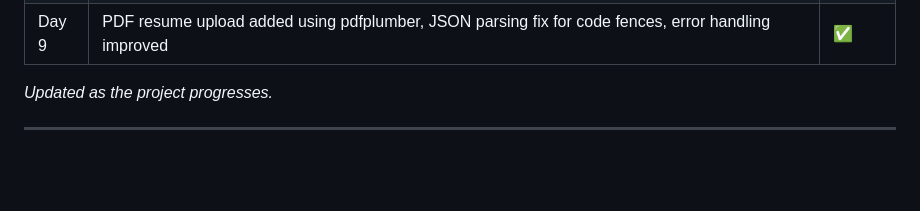
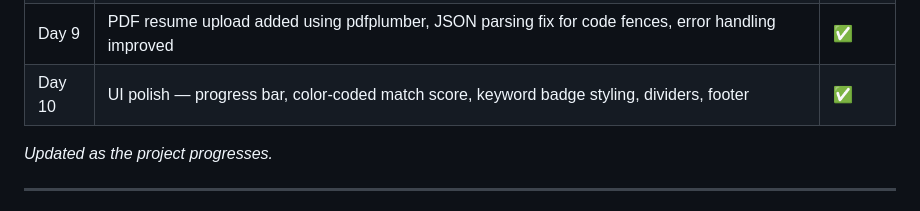
Before and after one commit to Danammadhunika/ml-journey, a Markdown page: README.md, the part around the change. Rendered like a GitHub page; folded sections open; blank space fills up the shorter version.

Commit message:
README updated through Day 10

```diff
--- a/README.md
+++ b/README.md
@@ -217,6 +217,7 @@ Building a full-stack application that uses an LLM API to analyze a resume again
 | Day 7 | Built Streamlit frontend — full stack app working end to end (resume input → FastAPI → Claude → results displayed) | ✅ |
 | Day 8 | Built Streamlit frontend + added error handling (ConnectionError, Timeout, empty input validation) | ✅ |
 | Day 9 | PDF resume upload added using pdfplumber, JSON parsing fix for code fences, error handling improved | ✅ |
+| Day 10 | UI polish — progress bar, color-coded match score, keyword badge styling, dividers, footer | ✅ |
 
 *Updated as the project progresses.*
 
```
